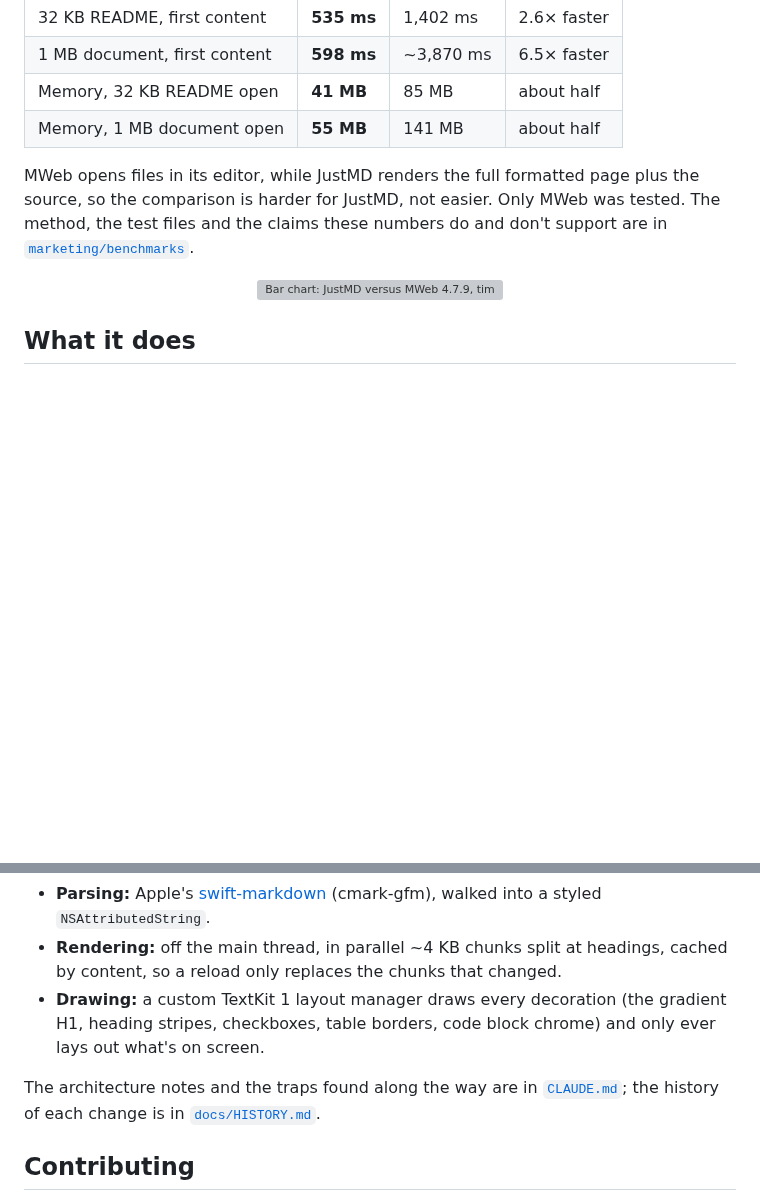
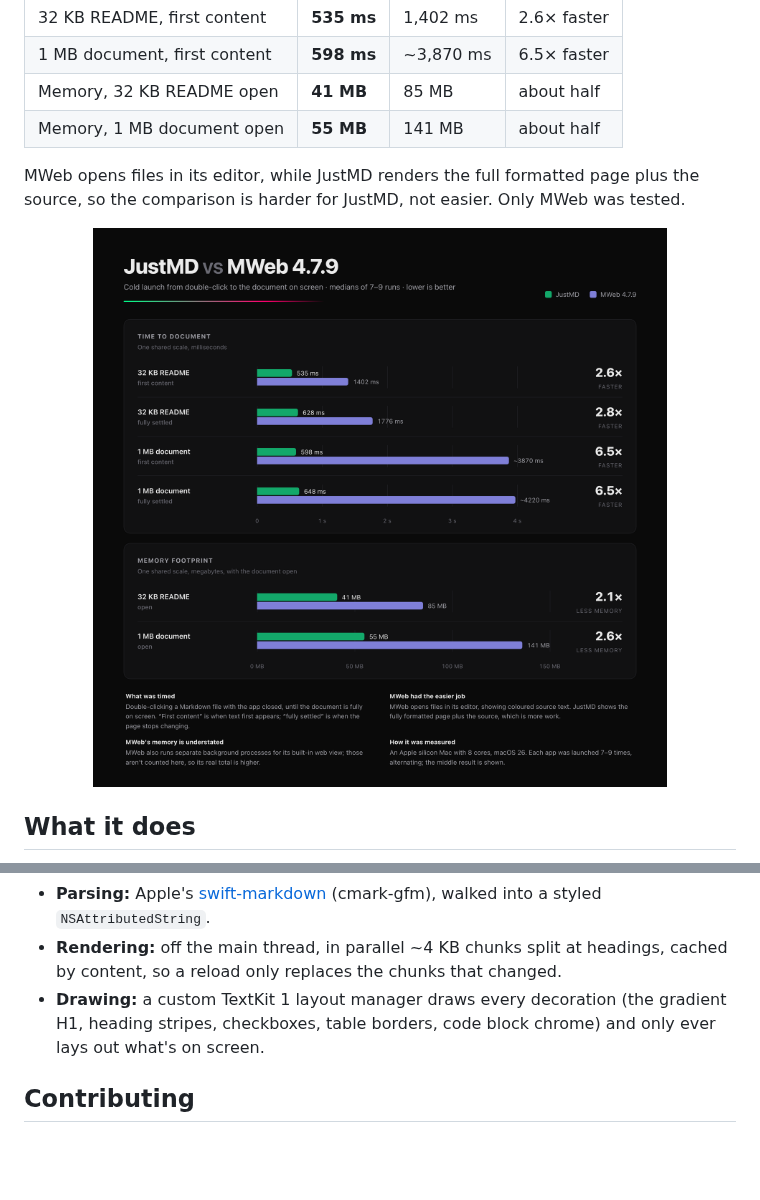
Before and after one commit to kaanses/JustMD, a Markdown page: README.md, 2 parts joined by grey strips. Rendered like a GitHub page; pictures changed too: .github/assets/justmd-vs-mweb.png (added); blank space fills up the shorter version; grey boxes are pictures that could not be loaded.

Commit message:
docs: README for the app-only repo, benchmark chart beside the other README images

```diff
--- a/README.md
+++ b/README.md
@@ -37,9 +37,9 @@ Against MWeb 4.7.9, the middle result of 7–9 cold launches per app on an Apple
 | Memory, 32 KB README open | **41 MB** | 85 MB | about half |
 | Memory, 1 MB document open | **55 MB** | 141 MB | about half |
 
-MWeb opens files in its editor, while JustMD renders the full formatted page plus the source, so the comparison is harder for JustMD, not easier. Only MWeb was tested. The method, the test files and the claims these numbers do and don't support are in [`marketing/benchmarks`](marketing/benchmarks/README.md).
+MWeb opens files in its editor, while JustMD renders the full formatted page plus the source, so the comparison is harder for JustMD, not easier. Only MWeb was tested.
 
-<p align="center"><img src="marketing/benchmarks/justmd-vs-mweb.png" alt="Bar chart: JustMD versus MWeb 4.7.9, time to first content and memory, for a 32 KB README and a 1 MB document." width="640"></p>
+<p align="center"><img src=".github/assets/justmd-vs-mweb.png" alt="Bar chart: JustMD versus MWeb 4.7.9, time to first content and memory, for a 32 KB README and a 1 MB document." width="640"></p>
 
 ## What it does
 
@@ -81,8 +81,6 @@ JustMD is SwiftUI around AppKit text views. There is no web view.
 - **Rendering:** off the main thread, in parallel ~4 KB chunks split at headings, cached by content, so a reload only replaces the chunks that changed.
 - **Drawing:** a custom TextKit 1 layout manager draws every decoration (the gradient H1, heading stripes, checkboxes, table borders, code block chrome) and only ever lays out what's on screen.
 
-The architecture notes and the traps found along the way are in [`CLAUDE.md`](CLAUDE.md); the history of each change is in [`docs/HISTORY.md`](docs/HISTORY.md).
-
 ## Contributing
 
 Bug reports with a sample `.md` file are the most useful thing you can send. Run the tests before opening a pull request:
```
